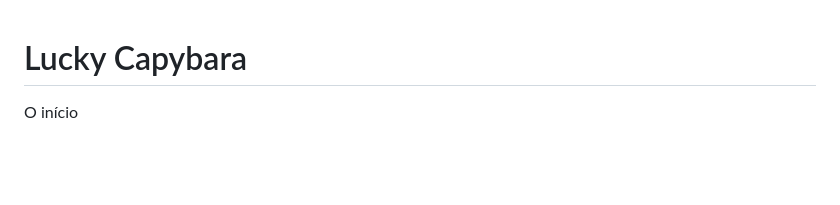
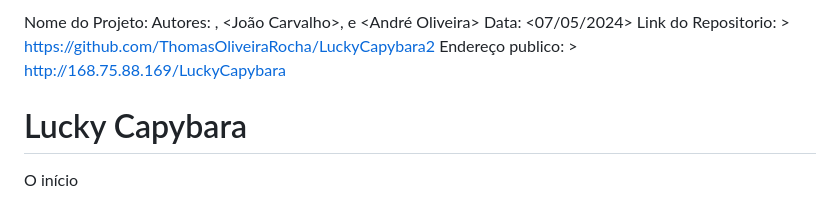
Before and after one commit to ThomasOliveiraRocha/LuckyCapybara2, a Markdown page: README.md, the part around the change. Rendered like a GitHub page; blank space fills up the shorter version.

```diff
--- a/README.md
+++ b/README.md
@@ -1,3 +1,10 @@
+Nome do Projeto:
+Autores: <Thomas Oliveira>, <João Carvalho>, <Sandro Christe> e <André Oliveira>
+Data: <07/05/2024>
+Link do Repositorio: > https://github.com/ThomasOliveiraRocha/LuckyCapybara2
+Endereço publico: > http://168.75.88.169/LuckyCapybara
+
+
 # Lucky Capybara
 
 O início
```
